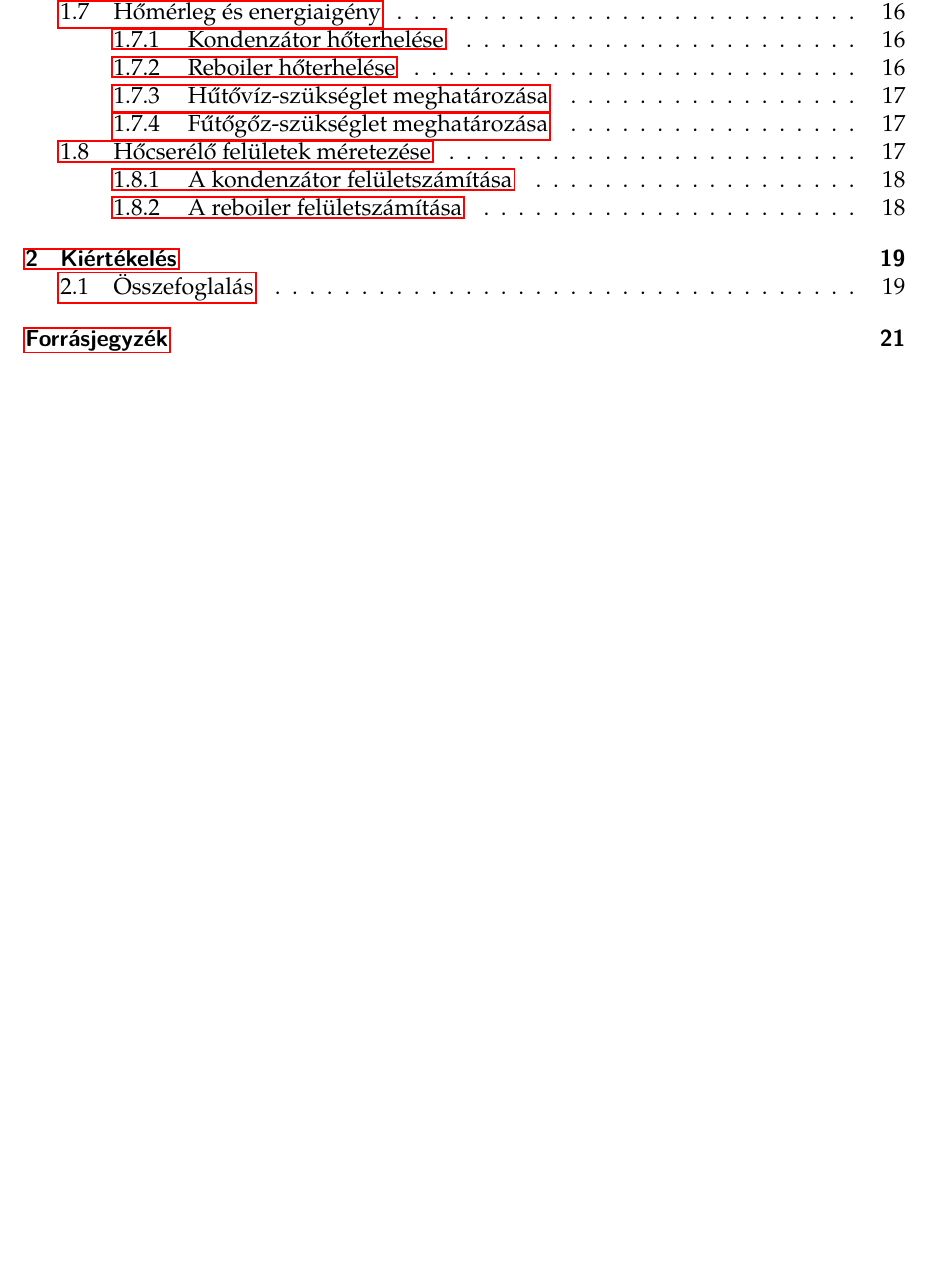
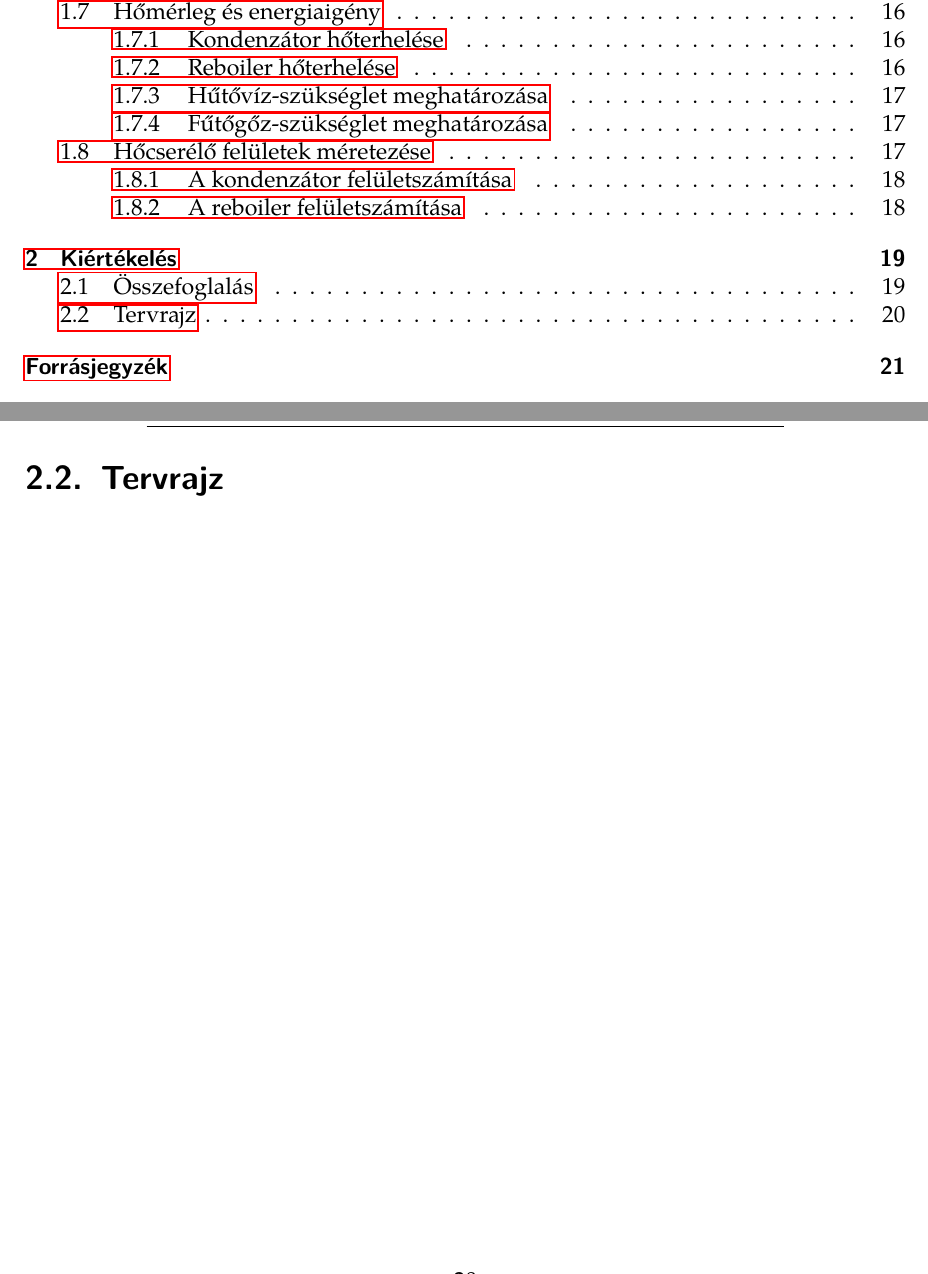
Before and after one commit to danield4n13l/VMLab2_Terv_KdeC2026, a LaTeX thesis (main.tex, which reads sections/C2tervrajz.tex): part of page 2 of 21 before the commit and two parts of pages 2 and 20 of 21 after it, the two joined at a grey line, cut so that both start at the same text, the shorter picture padded with empty space. Compiled offline with pdfLaTeX.

Commit message:
prepared to ~kms~ to receive the schematics

```diff
--- /dev/null
+++ b/sections/C2tervrajz.tex
@@ -0,0 +1 @@
+\section{Tervrajz}
```
Also changed, not shown: chapters/Ckiertek.tex (+1 -1 lines), out/main.pdf.
